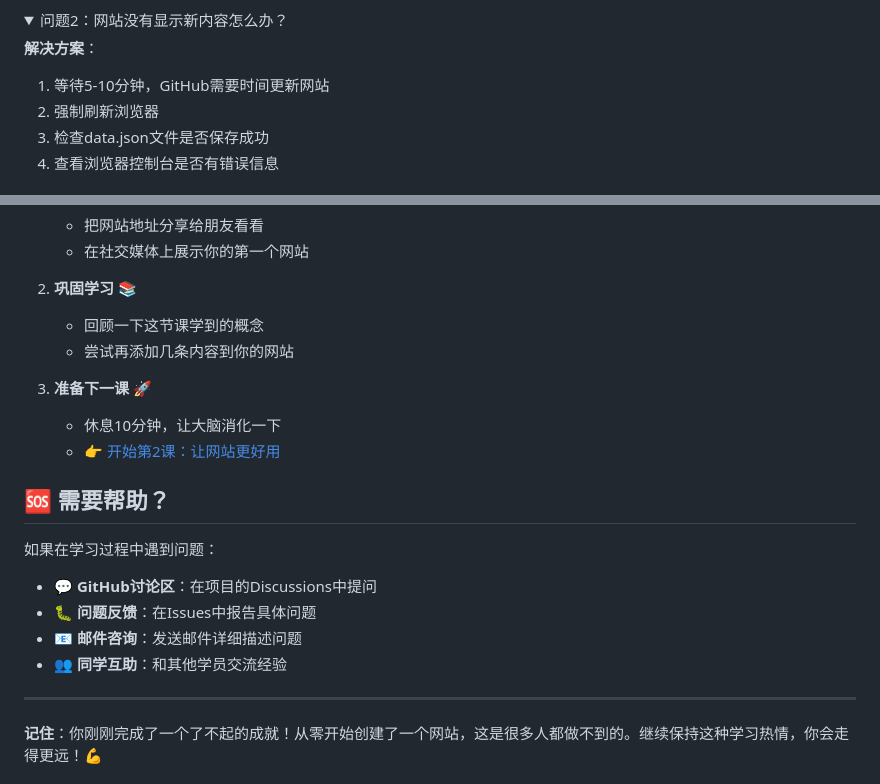
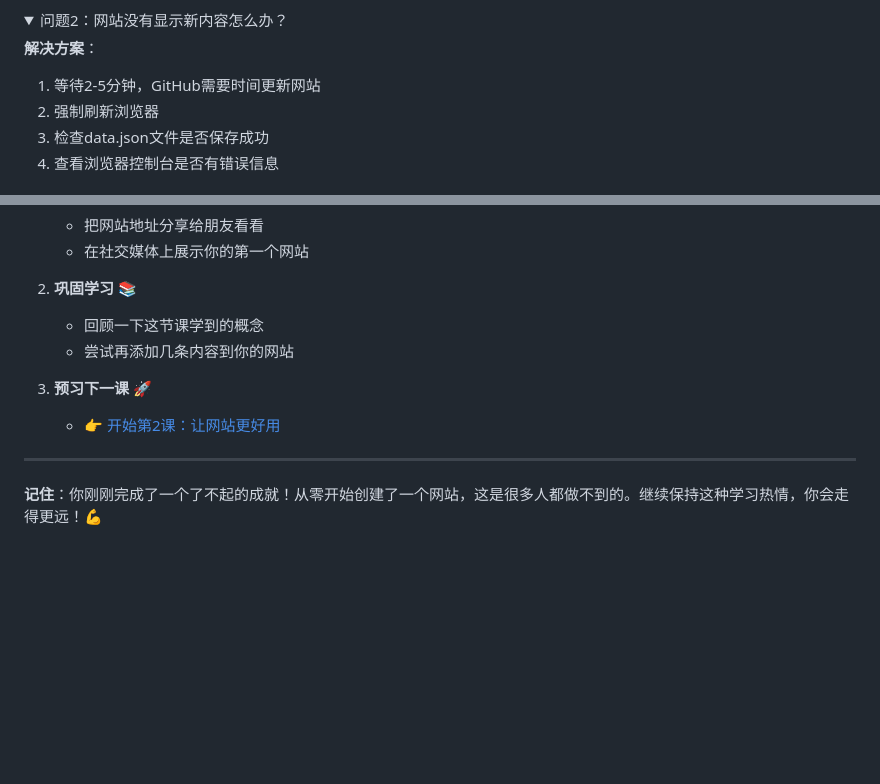
Before and after one commit to zhaomiao413-glitch/curated-gems, a Markdown page: v1/task.md, 2 parts joined by grey strips. GitHub-like rendering; folded sections open; blank space fills up the shorter version.

```diff
--- a/v1/task.md
+++ b/v1/task.md
@@ -386,7 +402,7 @@
 <summary>问题2：网站没有显示新内容怎么办？</summary>
 
 **解决方案**：
-1. 等待5-10分钟，GitHub需要时间更新网站
+1. 等待2-5分钟，GitHub需要时间更新网站
 2. 强制刷新浏览器
 3. 检查data.json文件是否保存成功
 4. 查看浏览器控制台是否有错误信息
@@ -446,18 +462,8 @@
    - 回顾一下这节课学到的概念
    - 尝试再添加几条内容到你的网站
 
-3. **准备下一课** 🚀
-   - 休息10分钟，让大脑消化一下
+3. **预习下一课** 🚀
    - 👉 [开始第2课：让网站更好用](v2/task.md)
-
-## 🆘 需要帮助？
-
-如果在学习过程中遇到问题：
-
-- 💬 **GitHub讨论区**：在项目的Discussions中提问
-- 🐛 **问题反馈**：在Issues中报告具体问题
-- 📧 **邮件咨询**：发送邮件详细描述问题
-- 👥 **同学互助**：和其他学员交流经验
 
 ---
 
```
Also changed, not shown: other parts of v1/task.md (+56 -40 lines).
